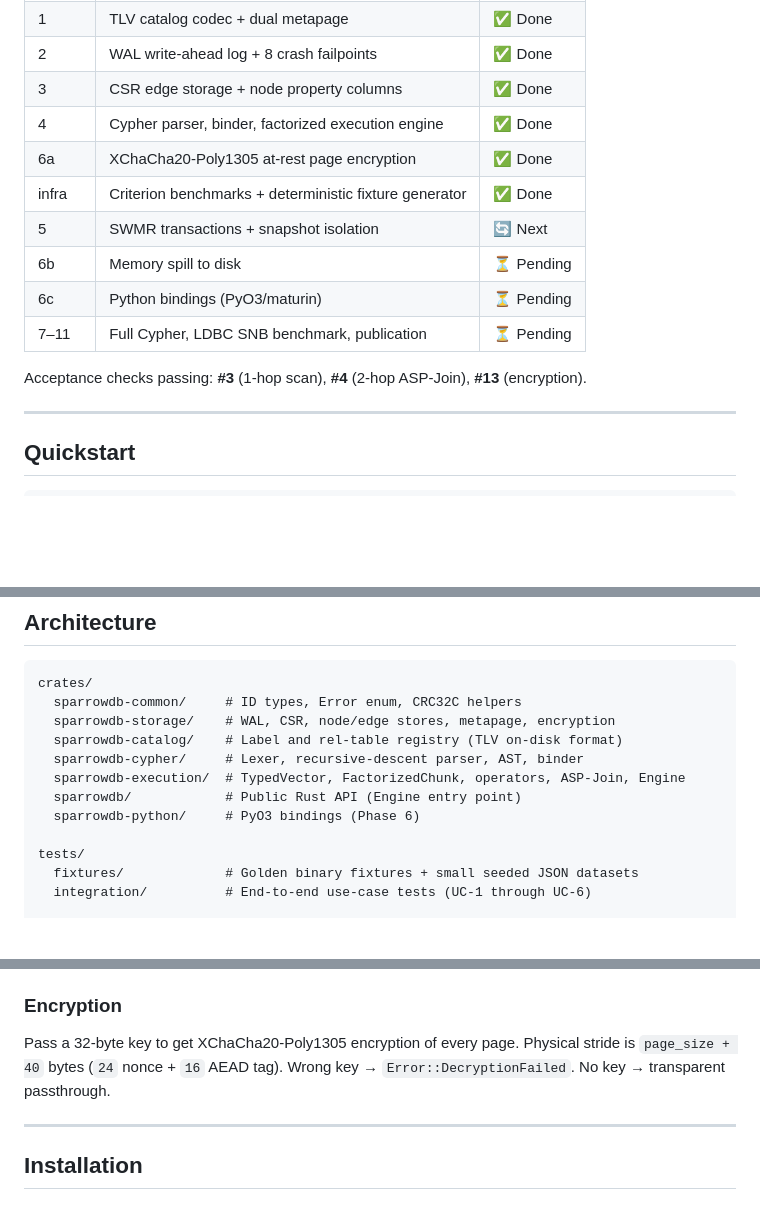
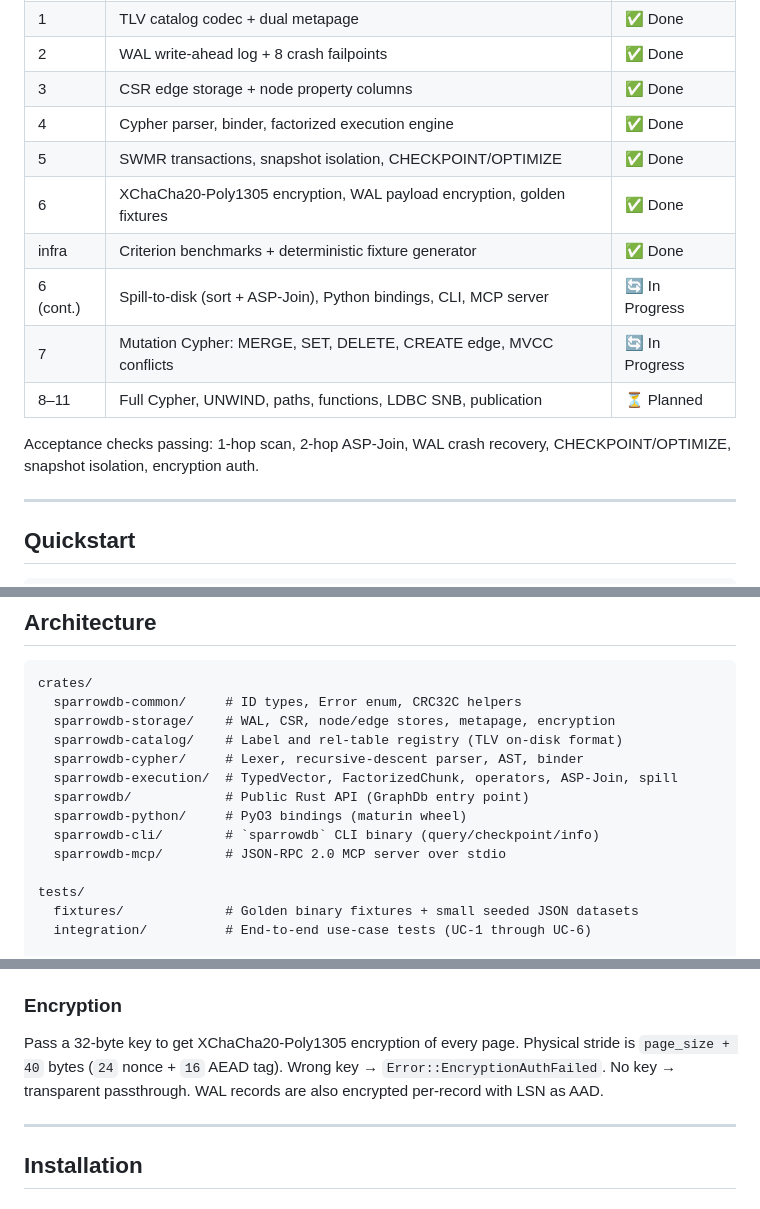
Before and after one commit to ryaker/SparrowDB, a Markdown page: README.md, 3 parts joined by grey strips. GitHub-like rendering; blank space fills up the shorter version.

Commit message:
docs: update README to Phase 6/7 in-progress status
- Phase 5 (SWMR + CHECKPOINT/OPTIMIZE): ✅ Done
- Phase 6 encryption: ✅ Done
- Phase 6 spill/Python/CLI/MCP: 🔄 In Progress
- Phase 7 mutation Cypher: 🔄 In Progress
- Fix Error variant name: EncryptionAuthFailed (not DecryptionFailed)
- Add sparrowdb-cli and sparrowdb-mcp to crate list
- Update acceptance check description to match reality

Co-Authored-By: Claude Sonnet 4.6 <noreply@anthropic.com>

```diff
--- a/README.md
+++ b/README.md
@@ -26,14 +26,14 @@ It runs Cypher queries over a durable on-disk graph using a factorized execution
 | 2 | WAL write-ahead log + 8 crash failpoints | ✅ Done |
 | 3 | CSR edge storage + node property columns | ✅ Done |
 | 4 | Cypher parser, binder, factorized execution engine | ✅ Done |
-| 6a | XChaCha20-Poly1305 at-rest page encryption | ✅ Done |
+| 5 | SWMR transactions, snapshot isolation, CHECKPOINT/OPTIMIZE | ✅ Done |
+| 6 | XChaCha20-Poly1305 encryption, WAL payload encryption, golden fixtures | ✅ Done |
 | infra | Criterion benchmarks + deterministic fixture generator | ✅ Done |
-| 5 | SWMR transactions + snapshot isolation | 🔄 Next |
-| 6b | Memory spill to disk | ⏳ Pending |
-| 6c | Python bindings (PyO3/maturin) | ⏳ Pending |
-| 7–11 | Full Cypher, LDBC SNB benchmark, publication | ⏳ Pending |
+| 6 (cont.) | Spill-to-disk (sort + ASP-Join), Python bindings, CLI, MCP server | 🔄 In Progress |
+| 7 | Mutation Cypher: MERGE, SET, DELETE, CREATE edge, MVCC conflicts | 🔄 In Progress |
+| 8–11 | Full Cypher, UNWIND, paths, functions, LDBC SNB, publication | ⏳ Planned |
 
-Acceptance checks passing: **#3** (1-hop scan), **#4** (2-hop ASP-Join), **#13** (encryption).
+Acceptance checks passing: 1-hop scan, 2-hop ASP-Join, WAL crash recovery, CHECKPOINT/OPTIMIZE, snapshot isolation, encryption auth.
 
 ---
 
@@ -106,9 +106,11 @@ crates/
   sparrowdb-storage/    # WAL, CSR, node/edge stores, metapage, encryption
   sparrowdb-catalog/    # Label and rel-table registry (TLV on-disk format)
   sparrowdb-cypher/     # Lexer, recursive-descent parser, AST, binder
-  sparrowdb-execution/  # TypedVector, FactorizedChunk, operators, ASP-Join, Engine
-  sparrowdb/            # Public Rust API (Engine entry point)
-  sparrowdb-python/     # PyO3 bindings (Phase 6)
+  sparrowdb-execution/  # TypedVector, FactorizedChunk, operators, ASP-Join, spill
+  sparrowdb/            # Public Rust API (GraphDb entry point)
+  sparrowdb-python/     # PyO3 bindings (maturin wheel)
+  sparrowdb-cli/        # `sparrowdb` CLI binary (query/checkpoint/info)
+  sparrowdb-mcp/        # JSON-RPC 2.0 MCP server over stdio
 
 tests/
   fixtures/             # Golden binary fixtures + small seeded JSON datasets
@@ -135,7 +137,7 @@ Queries return `FactorizedChunk` — a structure that tracks `multiplicity` rath
 
 ### Encryption
 
-Pass a 32-byte key to get XChaCha20-Poly1305 encryption of every page. Physical stride is `page_size + 40` bytes (`24` nonce + `16` AEAD tag). Wrong key → `Error::DecryptionFailed`. No key → transparent passthrough.
+Pass a 32-byte key to get XChaCha20-Poly1305 encryption of every page. Physical stride is `page_size + 40` bytes (`24` nonce + `16` AEAD tag). Wrong key → `Error::EncryptionAuthFailed`. No key → transparent passthrough. WAL records are also encrypted per-record with LSN as AAD.
 
 ---
 
```
